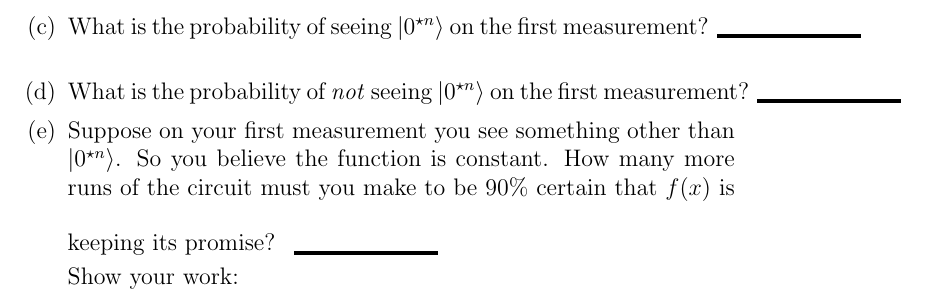
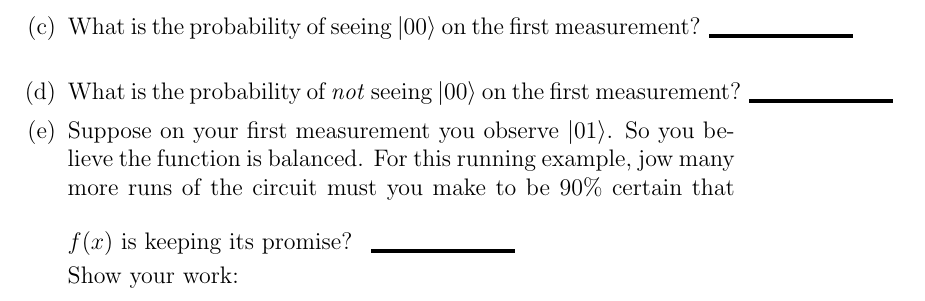
Before and after one commit to ProfRonCytron/ZeboCopy, a LaTeX problem sheet (exercises/handwritten/ps6/ps6.tex): part of page 3 of 4, cut at the place of the change. Compiled offline with pdfLaTeX.

Commit message:
Update on Overleaf.

```diff
--- a/exercises/handwritten/ps6/ps6.tex
+++ b/exercises/handwritten/ps6/ps6.tex
@@ -79,9 +79,9 @@
               \item $\ket{10}$\Blank{}
                \item $\ket{11}$\Blank{}
         \end{itemize}
-        \item What is the probability of seeing $\ket{0^{\star n}}$ on the first measurement?\Blank{}
-        \item What is the probability of \emph{not} seeing $\ket{0^{\star n}}$ on the first measurement?\Blank{}
-        \item Suppose on your first measurement you see something other than $\ket{0^{\star n}}$.  So you believe the function is constant.  How many more runs of the circuit must you make to be 90\% certain that $f(x)$ is keeping its promise? \Blank{}
+        \item What is the probability of seeing $\ket{00}$ on the first measurement?\Blank{}
+        \item What is the probability of \emph{not} seeing $\ket{00}$ on the first measurement?\Blank{}
+        \item Suppose on your first measurement you observe $\ket{01}$.  So you believe the function is balanced.  For this running example, jow many more runs of the circuit must you make to be 90\% certain that $f(x)$ is keeping its promise? \Blank{}
 
         Show your work:
         \LeaveSpace{}
```
